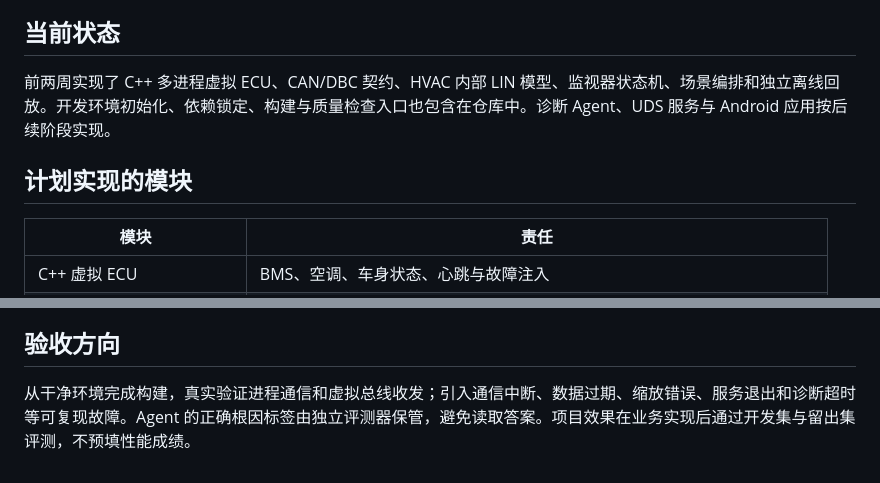
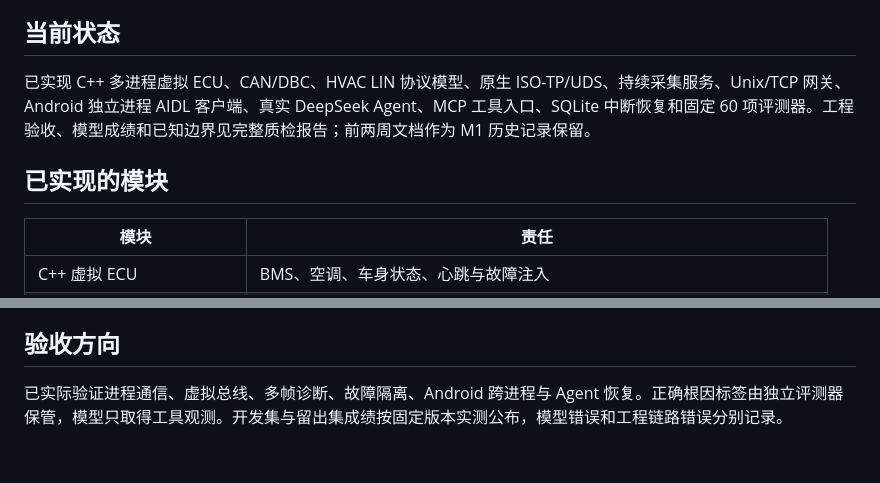
Before and after one commit to W-L-D-B/AutoDiag-Agent, a Markdown page: docs/项目设计.md, 2 parts joined by grey strips. Rendered like a GitHub page.

```diff
--- a/docs/项目设计.md
+++ b/docs/项目设计.md
@@ -4,9 +4,9 @@ AutoDiag-Agent 是面向车载应用开发的故障诊断与联调实验平台
 
 ## 当前状态
 
-前两周实现了 C++ 多进程虚拟 ECU、CAN/DBC 契约、HVAC 内部 LIN 模型、监视器状态机、场景编排和独立离线回放。开发环境初始化、依赖锁定、构建与质量检查入口也包含在仓库中。诊断 Agent、UDS 服务与 Android 应用按后续阶段实现。
+已实现 C++ 多进程虚拟 ECU、CAN/DBC、HVAC LIN 协议模型、原生 ISO-TP/UDS、持续采集服务、Unix/TCP 网关、Android 独立进程 AIDL 客户端、真实 DeepSeek Agent、MCP 工具入口、SQLite 中断恢复和固定 60 项评测器。工程验收、模型成绩和已知边界见完整质检报告；前两周文档作为 M1 历史记录保留。
 
-## 计划实现的模块
+## 已实现的模块
 
 | 模块 | 责任 |
 |---|---|
@@ -37,4 +40,4 @@ flowchart LR
 
 ## 验收方向
 
-从干净环境完成构建，真实验证进程通信和虚拟总线收发；引入通信中断、数据过期、缩放错误、服务退出和诊断超时等可复现故障。Agent 的正确根因标签由独立评测器保管，避免读取答案。项目效果在业务实现后通过开发集与留出集评测，不预填性能成绩。
+已实际验证进程通信、虚拟总线、多帧诊断、故障隔离、Android 跨进程与 Agent 恢复。正确根因标签由独立评测器保管，模型只取得工具观测。开发集与留出集成绩按固定版本实测公布，模型错误和工程链路错误分别记录。
```
Also changed, not shown: other parts of docs/项目设计.md (+6 -3 lines), README.md (+6 -0 lines), docs/完整项目教学与演示.md (added, +114 -0 lines), docs/完整项目质检与评测报告.md (added, +86 -0 lines), evaluation/README.md (+2 -2 lines), docs/images/android-live.png (added), 5 other files.
